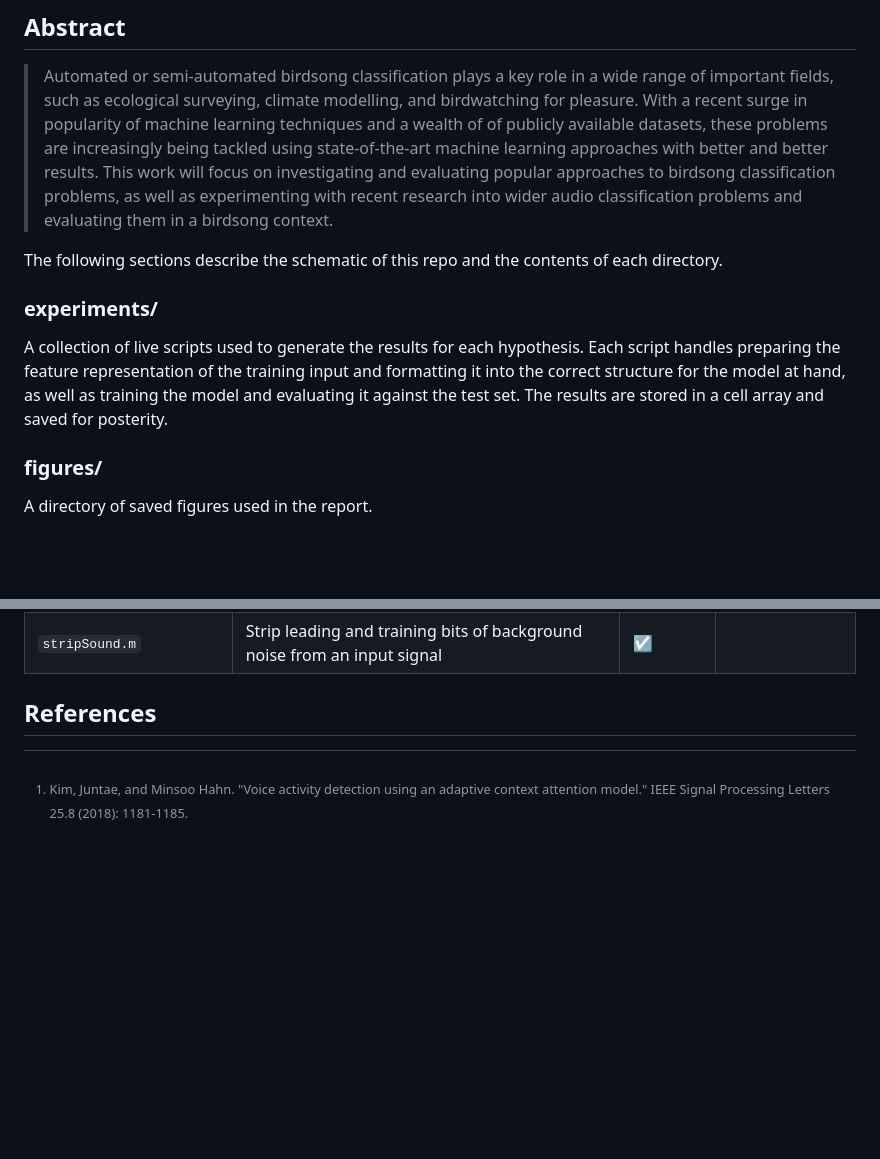
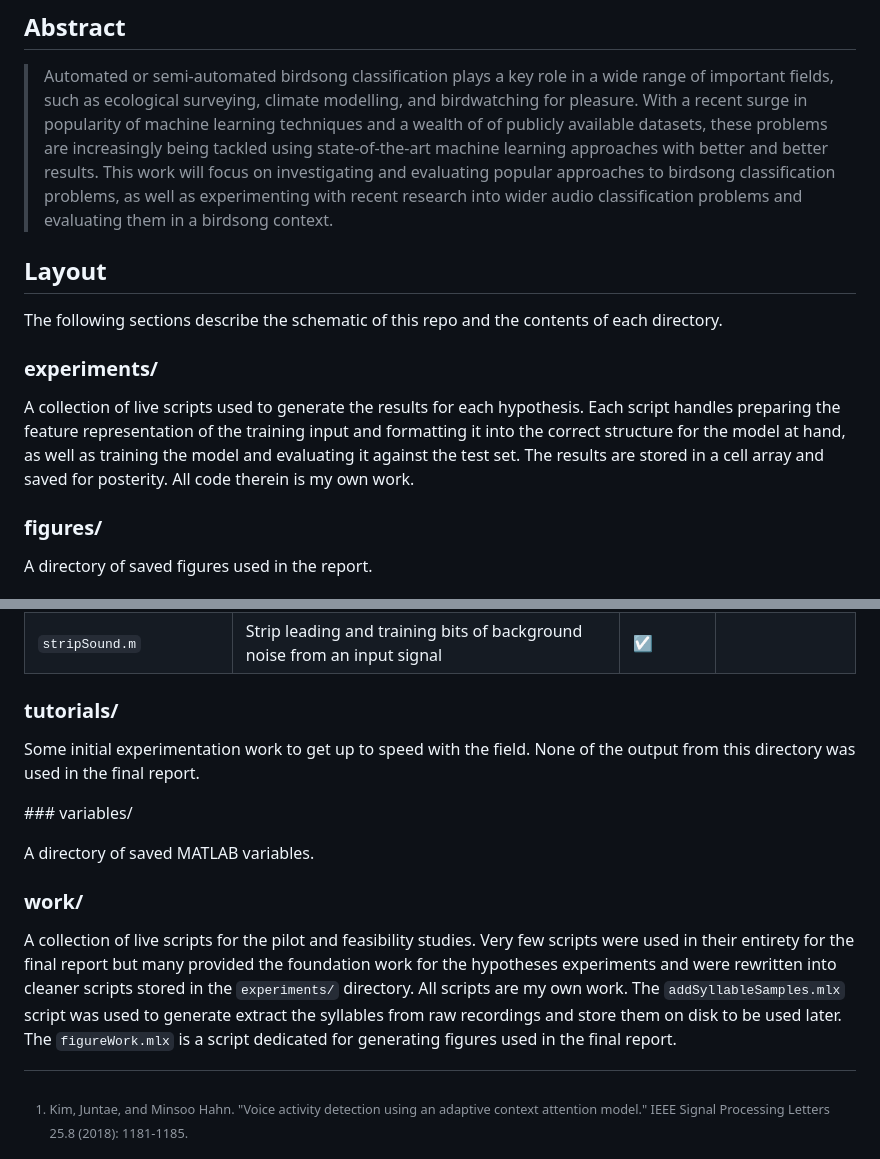
Before and after one commit to dbatten5/msc-thesis, a Markdown page: README.md, 2 parts joined by grey strips. Drawn GitHub-style; blank space fills up the shorter version.

Commit message:
add more to readme

```diff
--- a/README.md
+++ b/README.md
@@ -15,6 +15,8 @@ masters' thesis.
 > as experimenting with recent research into wider audio classification problems
 > and evaluating them in a birdsong context.
 
+## Layout
+
 The following sections describe the schematic of this repo and the contents of
 each directory.
 
@@ -24,7 +26,7 @@ A collection of live scripts used to generate the results for each hypothesis.
 Each script handles preparing the feature representation of the training input
 and formatting it into the correct structure for the model at hand, as well as
 training the model and evaluating it against the test set. The results are
-stored in a cell array and saved for posterity.
+stored in a cell array and saved for posterity. All code therein is my own work.
 
 ### figures/
 
@@ -58,7 +60,24 @@ lists the most important functions used in this work in more detail:
 |`segmentSyllables.m`|Extract the syllables from a given input signal|☑️|Algorithm described in [^fn2]|
 |`stripSound.m`|Strip leading and training bits of background noise from an input signal|☑️||
 
-## References
+### tutorials/
+
+Some initial experimentation work to get up to speed with the field. None of the
+output from this directory was used in the final report.
+
+### variables/
+
+A directory of saved MATLAB variables.
+
+### work/
+
+A collection of live scripts for the pilot and feasibility studies. Very few
+scripts were used in their entirety for the final report but many provided the
+foundation work for the hypotheses experiments and were rewritten into cleaner
+scripts stored in the `experiments/` directory. All scripts are my own work. The
+`addSyllableSamples.mlx` script was used to generate extract the syllables from
+raw recordings and store them on disk to be used later. The `figureWork.mlx` is
+a script dedicated for generating figures used in the final report.
 
 [^fn1]: Kim, Juntae, and Minsoo Hahn. "Voice activity detection using an
   adaptive context attention model." IEEE Signal Processing Letters 25.8 (2018):
```
